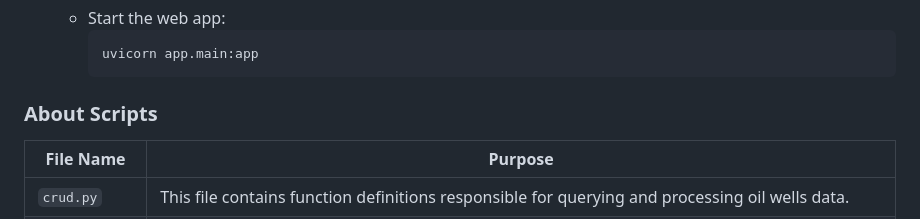
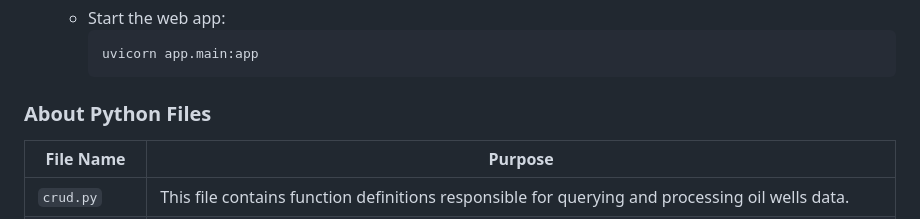
Before and after one commit to KayvanShah1/usc-dsci560-dspp-sp24, a Markdown page: lab5-part2/oil-wells-app/readme.md, the part around the change. Rendered like a GitHub page.

Commit message:
change headings

````diff
--- a/lab5-part2/oil-wells-app/readme.md
+++ b/lab5-part2/oil-wells-app/readme.md
@@ -41,7 +41,7 @@
      uvicorn app.main:app
      ```
 
-### About Scripts
+### About Python Files
 
 | File Name    | Purpose                                                                                                   |
 |--------------|-----------------------------------------------------------------------------------------------------------|
````
